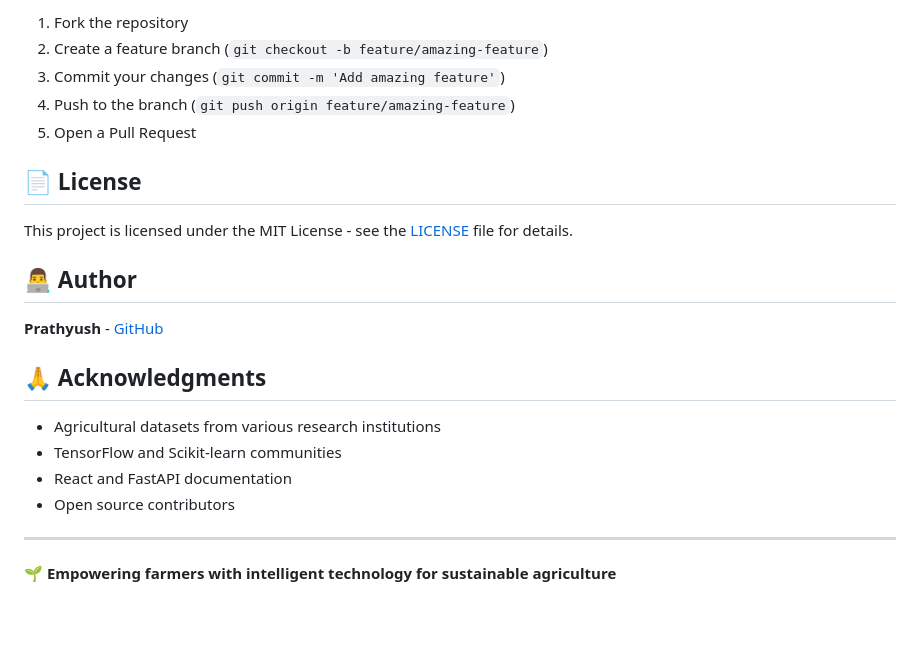
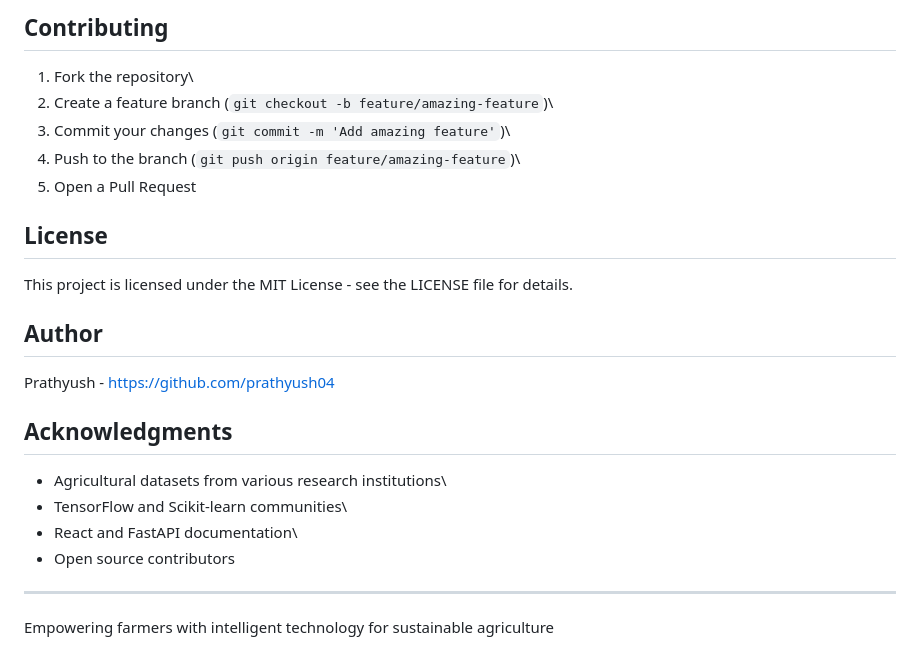
Before and after one commit to RakeshYemineni1/Farmer_Companion_FYP, a Markdown page: README.md, the part around one of its changes. GitHub-like rendering; blank space fills up the shorter version.

```diff
--- a/README.md
+++ b/README.md
@@ -159,25 +179,29 @@ KrishiSaathi/
 
-1. Fork the repository
-2. Create a feature branch (`git checkout -b feature/amazing-feature`)
-3. Commit your changes (`git commit -m 'Add amazing feature'`)
-4. Push to the branch (`git push origin feature/amazing-feature`)
-5. Open a Pull Request
+## Contributing
 
-## 📄 License
+1.  Fork the repository\
+2.  Create a feature branch (`git checkout -b feature/amazing-feature`)\
+3.  Commit your changes (`git commit -m 'Add amazing feature'`)\
+4.  Push to the branch (`git push origin feature/amazing-feature`)\
+5.  Open a Pull Request
 
-This project is licensed under the MIT License - see the [LICENSE](LICENSE) file for details.
+## License
 
-## 👨‍💻 Author
+This project is licensed under the MIT License - see the LICENSE file
+for details.
 
-**Prathyush** - [GitHub](https://github.com/prathyush04)
+## Author
 
-## 🙏 Acknowledgments
+Prathyush - https://github.com/prathyush04
 
-- Agricultural datasets from various research institutions
-- TensorFlow and Scikit-learn communities
-- React and FastAPI documentation
-- Open source contributors
+## Acknowledgments
 
----
+-   Agricultural datasets from various research institutions\
+-   TensorFlow and Scikit-learn communities\
+-   React and FastAPI documentation\
+-   Open source contributors
 
-**🌱 Empowering farmers with intelligent technology for sustainable agriculture**
+------------------------------------------------------------------------
+
+Empowering farmers with intelligent technology for sustainable
+agriculture
```
Also changed, not shown: other parts of README.md (+118 -98 lines).
